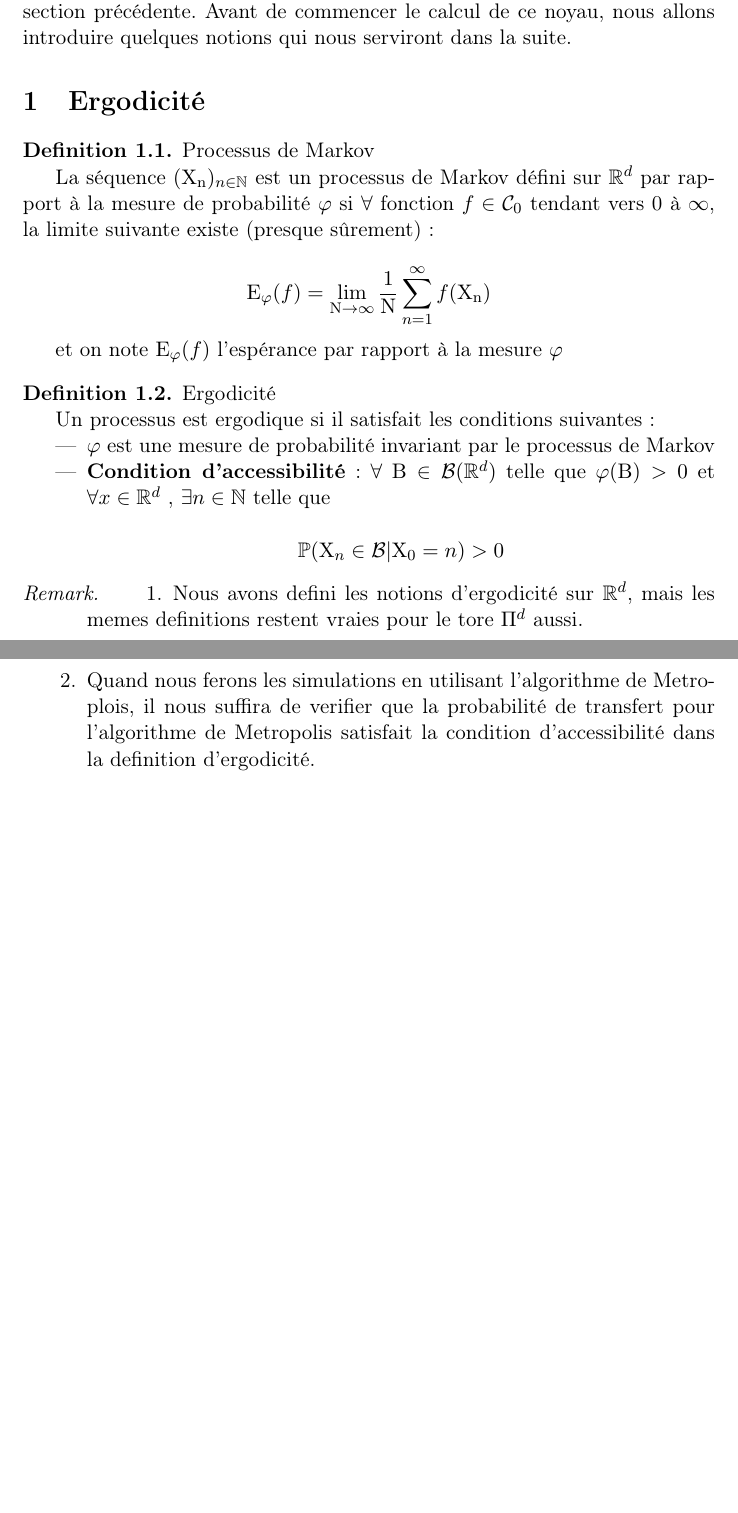
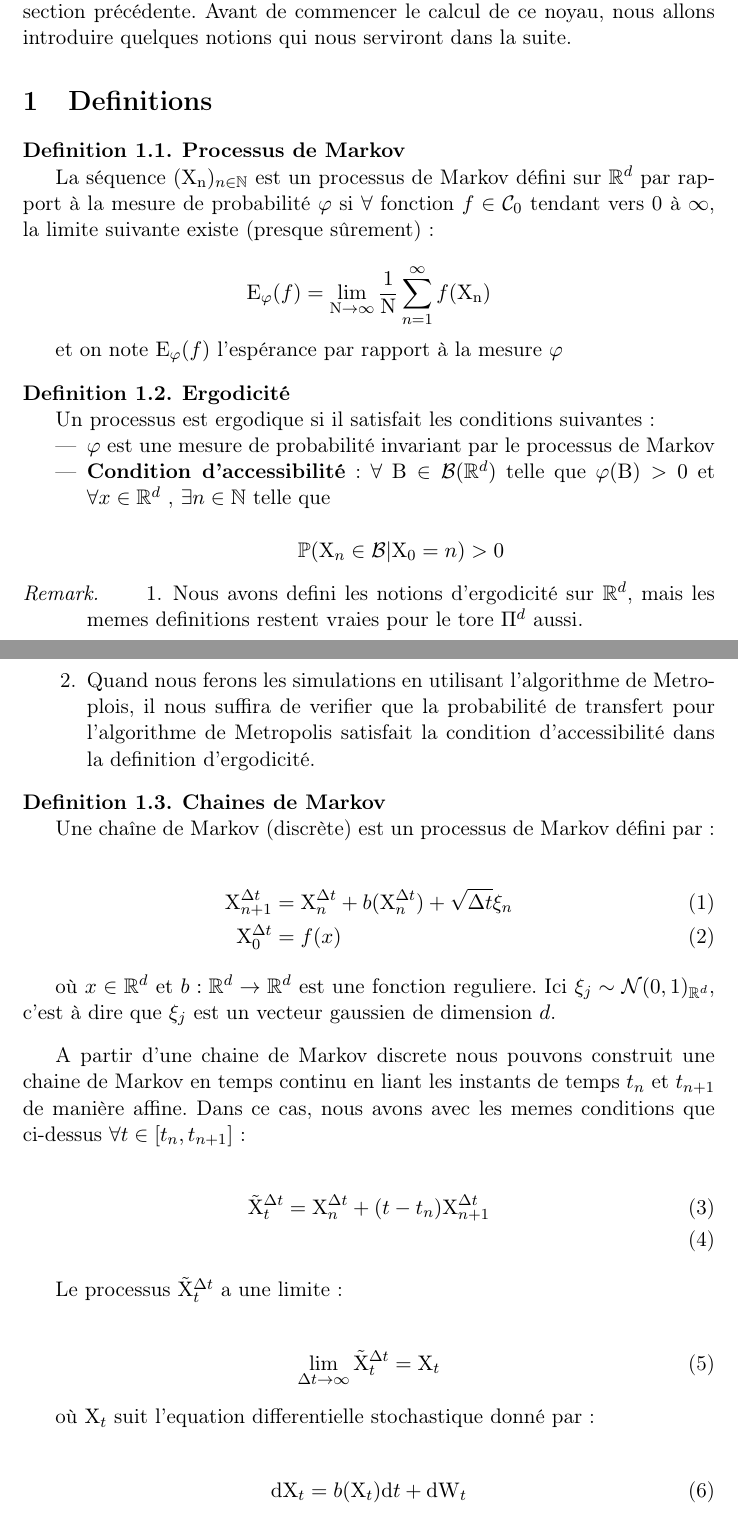
Before and after one commit to jmoran1993/map_projet_3a, a LaTeX document (Report_Notes/Seance2.tex): two parts of pages 1 and 2 of 2, joined at a grey line, cut so that both start at the same text, the shorter picture padded with empty space. Compiled offline with pdfLaTeX; an older LaTeX class or package is replaced by its successor.

Commit message:
Finish section on Chaines de Markov

```diff
--- a/Report_Notes/Seance2.tex
+++ b/Report_Notes/Seance2.tex
@@ -1,7 +1,8 @@
 \documentclass[11pt]{article}
 %\usepackage[coverpage]{polytechnique}
 \usepackage[utf8]{inputenc}
-\usepackage{amsmath, amssymb}
+\usepackage{amsmath}
+\usepackage{amssymb}
 \usepackage{amsfonts}
 \usepackage[francais]{babel}
 \usepackage[version=3]{mhchem}
@@ -33,11 +34,11 @@
 
 Dans cette partie, nous allons aborder une façon probabiliste pour trouver le noyau $k_{\beta}(x, x')$ que nous avons trouvé avec le formule de Trotter dans la section précédente. Avant de commencer le calcul de ce noyau, nous allons introduire quelques notions qui nous serviront dans la suite.
 
-\section{Ergodicité}
+\section{Definitions}
 
 \theoremstyle{definition}
 
-\begin{definition}{Processus de Markov}
+\begin{definition}{\textbf{Processus de Markov}}
 
 La séquence $(\mathrm{X_n})_{n \in \mathbb{N}}$ est un processus de Markov défini sur $\mathbb{R} ^ {d}$ par rapport à la mesure de probabilité $\varphi$ si $\forall$ fonction $f \in \mathcal{C}_{0}$ tendant vers 0 à $\infty$, la limite suivante existe (presque sûrement):
 
@@ -47,7 +48,7 @@ et on note $\mathrm{E}_{\varphi}(f)$ l’espérance par rapport à la mesure $\v
 
 \end{definition}
 
-\begin{definition}{Ergodicité}
+\begin{definition}{\textbf{Ergodicité}}
 
 Un processus est ergodique si il satisfait les conditions suivantes:
 
@@ -76,4 +77,37 @@ Quand nous ferons les simulations en utilisant l'algorithme de Metroplois, il no
 
 \end{enumerate}
 \end{remark}
+
+
+\begin{definition}{\textbf{Chaines de Markov}}
+
+Une chaîne de Markov (discrète) est un processus de Markov défini par:
+
+\begin{align}
+\mathrm{X}_{n+1}^{\Delta t} &= \mathrm{X}_{n}^{\Delta t} + b(\mathrm{X}_{n}^{\Delta t}) + \sqrt{\Delta t} \xi_{n} \\
+\mathrm{X}_{0}^{\Delta t} &= f(x)
+\end{align}
+
+où $x \in \mathbb{R}^d$ et  $b: \mathbb{R}^d \to \mathbb{R}^d$ est une fonction reguliere. Ici $\xi_{j} \sim \mathcal{N}(0,1)_{\mathbb{R}^d}$, c'est à dire que $\xi_{j}$ est un vecteur gaussien de dimension $d$.
+\end{definition}
+
+A partir d'une chaine de Markov discrete nous pouvons construit une chaine de Markov en temps continu en liant les instants de temps $t_n$ et $t_{n+1}$ de manière affine. Dans ce cas, nous avons avec les memes conditions que ci-dessus $\forall t \in [t_n, t_{n+1}]$:
+
+\begin{align}
+\tilde{\mathrm{X}}_{t}^{\Delta t} &= \mathrm{X}_{n}^{\Delta t} + (t-t_n) \mathrm{X}_{n+1}^{\Delta t} \\
+\end{align}
+
+Le processus $\tilde{\mathrm{X}}_{t}^{\Delta t}$ a une limite:
+
+\begin{align}
+\lim_{\Delta t \to\infty} \tilde{\mathrm{X}}_{t}^{\Delta t} = \mathrm{X}_{t}
+\end{align}
+
+où $\mathrm{X}_{t}$ suit l'equation differentielle stochastique donné par:
+
+\begin{align}
+\mathrm{dX}_{t} = b(\mathrm{X}_{t})\mathrm{d}t + \mathrm{dW}_{t}
+\end{align}
+
+
 \end{document}
```
Also changed, not shown: Report_Notes/Seance2.pdf.
